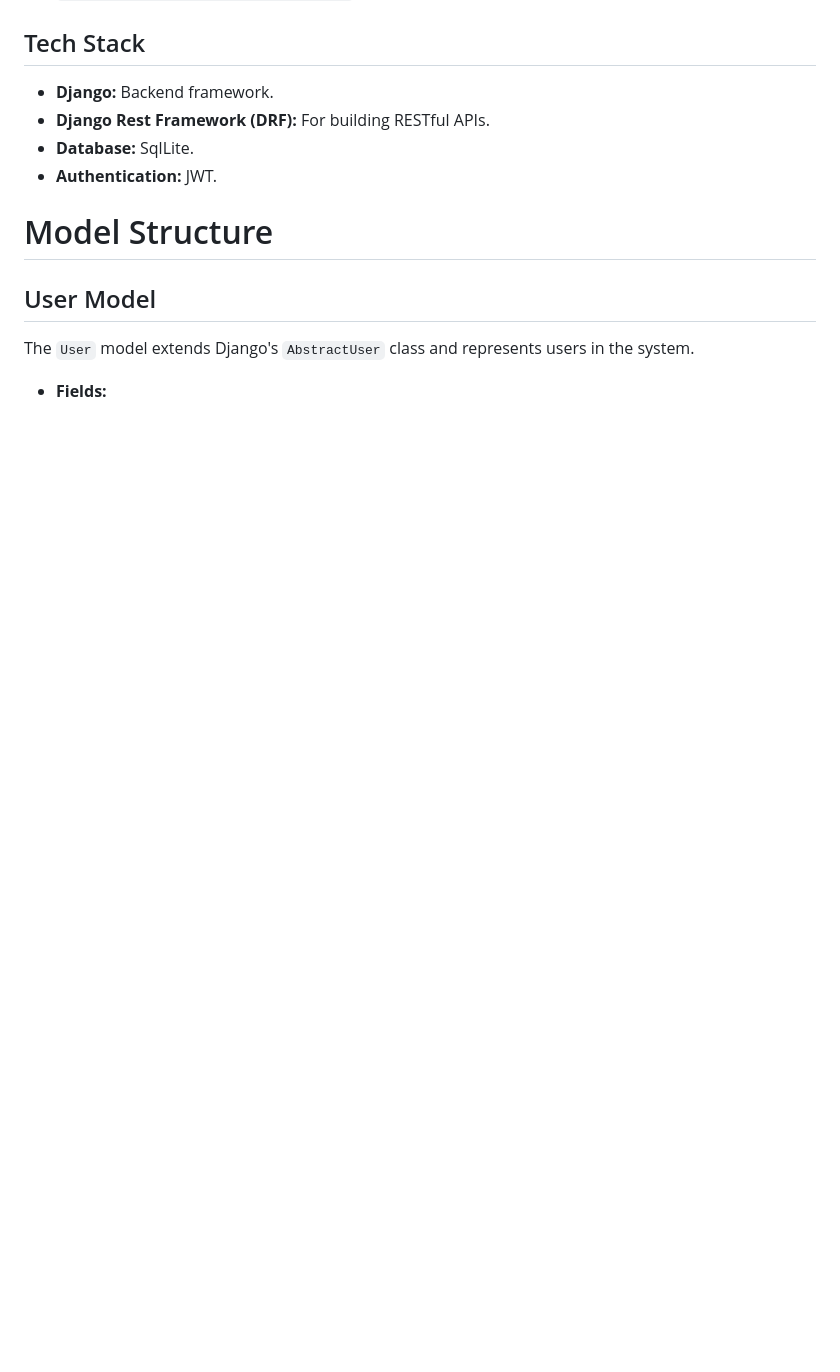
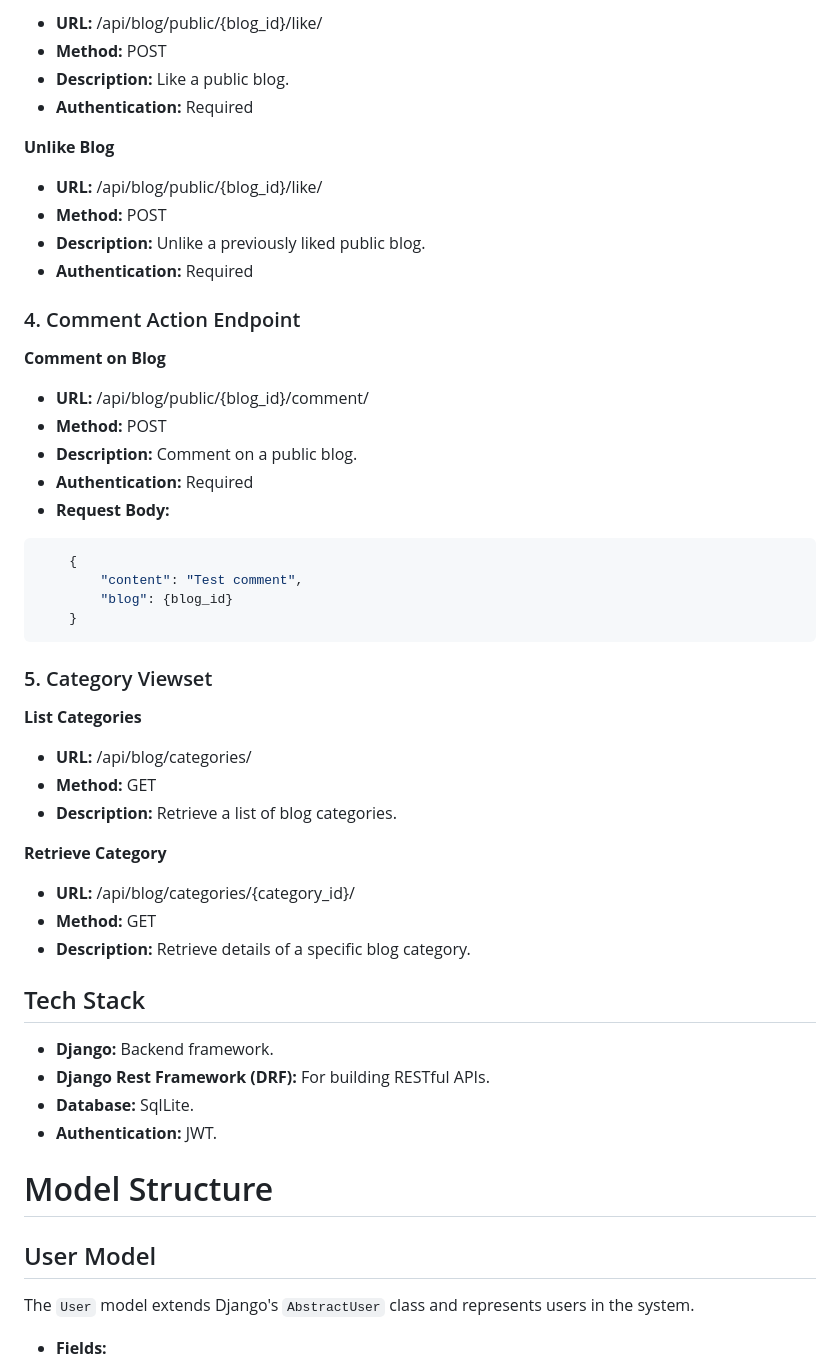
Before and after one commit to caleb1711/news-blog-api, a Markdown page: readme.md, the part around one of its changes. Rendered like a GitHub page; blank space fills up the shorter version.

````diff
--- a/readme.md
+++ b/readme.md
@@ -66,3 +218,43 @@ This API provides functionality for managing a news blog platform with user auth
+- **URL:** /api/blog/public/{blog_id}/like/
+- **Method:** POST
+- **Description:** Like a public blog.
+- **Authentication:** Required
+
+**Unlike Blog**
+
+- **URL:** /api/blog/public/{blog_id}/like/
+- **Method:** POST
+- **Description:** Unlike a previously liked public blog.
+- **Authentication:** Required
+
+### 4. Comment Action Endpoint
+**Comment on Blog**
+
+- **URL:** /api/blog/public/{blog_id}/comment/
+- **Method:** POST
+- **Description:** Comment on a public blog.
+- **Authentication:** Required
+- **Request Body:**
+
+```json
+    {
+        "content": "Test comment",
+        "blog": {blog_id}
+    }
+```
+### 5. Category Viewset
+**List Categories**
+
+- **URL:** /api/blog/categories/
+- **Method:** GET
+- **Description:** Retrieve a list of blog categories.
+
+**Retrieve Category**
+
+- **URL:** /api/blog/categories/{category_id}/
+- **Method:** GET
+- **Description:** Retrieve details of a specific blog category.
+
 
 ## Tech Stack
 
````
Also changed, not shown: other parts of readme.md (+152 -0 lines).
